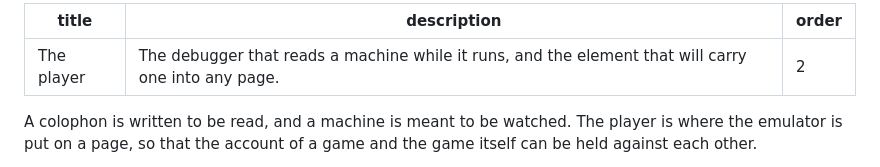
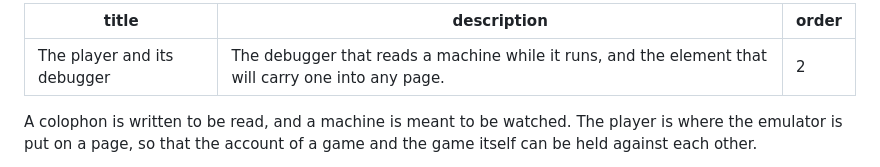
Before and after one commit to tulinmola/colophon-player, a Markdown page: docs/index.en.md, the part around the change. GitHub-like rendering.

Commit message:
Update main title

```diff
--- a/docs/index.en.md
+++ b/docs/index.en.md
@@ -1,5 +1,5 @@
 ---
-title: The player
+title: The player and its debugger
 description: The debugger that reads a machine while it runs, and the element that will carry one into any page.
 order: 2
 ---
```
